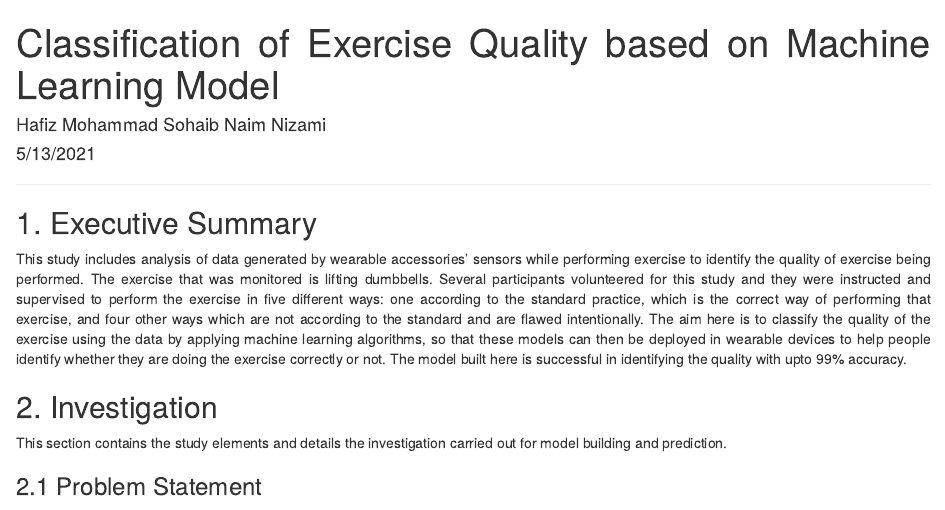
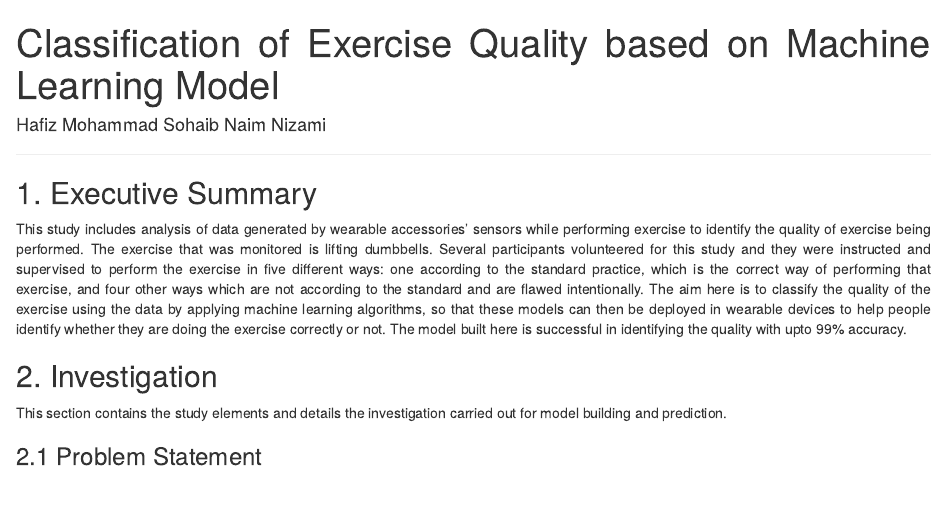
Before and after one commit to msn4695/Classification-of-Exercise-Quality-based-on-Machine-Learning-Model, an R Markdown document (Analysis.Rmd): the page in a window 1100 px wide, from its top. The pictures show the output file Analysis.html that the author committed with the source, opened offline.

Commit message:
changed date/time

```diff
--- a/Analysis.Rmd
+++ b/Analysis.Rmd
@@ -1,7 +1,6 @@
 ---
 title: "Classification of Exercise Quality based on Machine Learning Model"
 author: "Hafiz Mohammad Sohaib Naim Nizami"
-date: "5/13/2021"
 output:
   html_document:
     keep_md: yes
```
Also changed, not shown: Analysis.html, Analysis.md, index.html, 1 other file.
